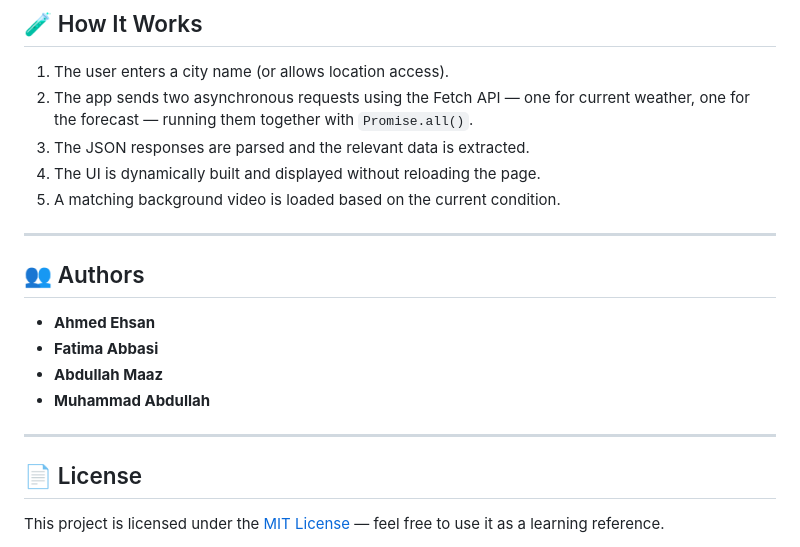
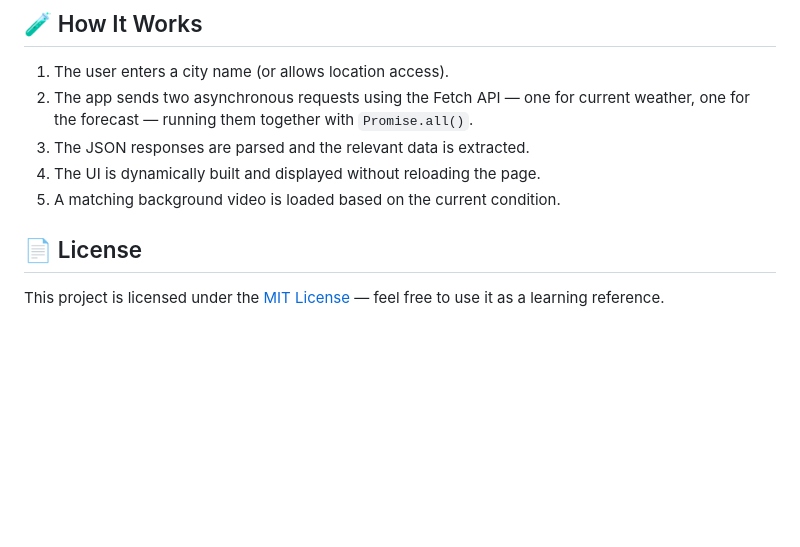
Before and after one commit to abdullah-5j/weather-app, a Markdown page: README.md, the part around the change. GitHub-like rendering; blank space fills up the shorter version.

Commit message:
Delete authors section from README
Removed authors section from the README file.

```diff
--- a/README.md
+++ b/README.md
@@ -116,16 +116,7 @@ weather-app/
 4. The UI is dynamically built and displayed without reloading the page.
 5. A matching background video is loaded based on the current condition.
 
----
 
-## 👥 Authors
-
-- **Ahmed Ehsan**
-- **Fatima Abbasi**
-- **Abdullah Maaz**
-- **Muhammad Abdullah**
-
----
 
 ## 📄 License
 
```
